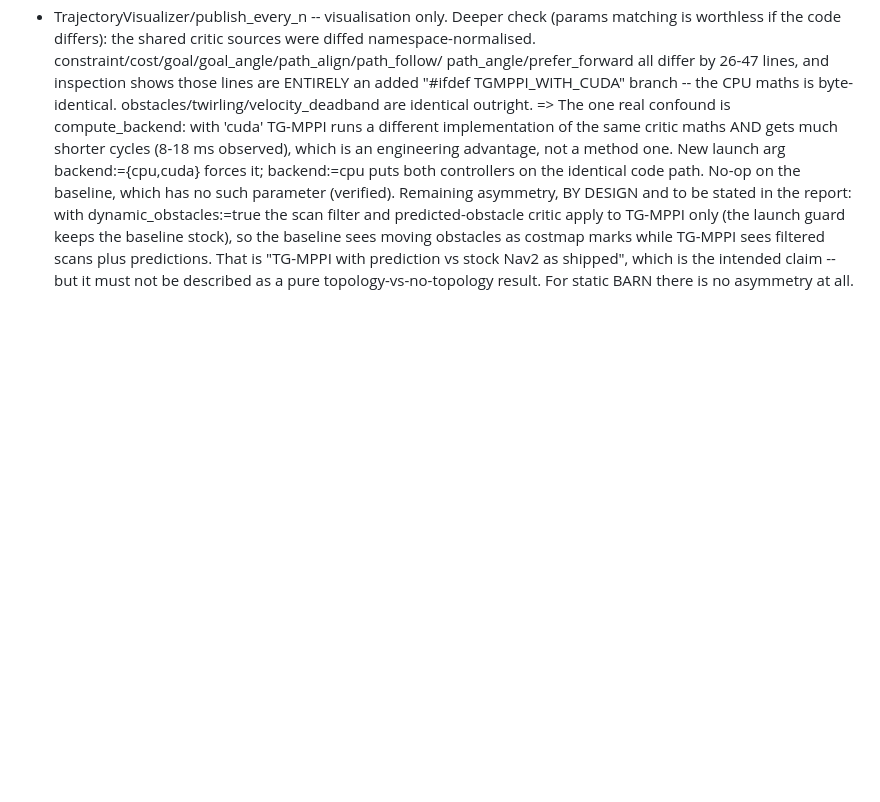
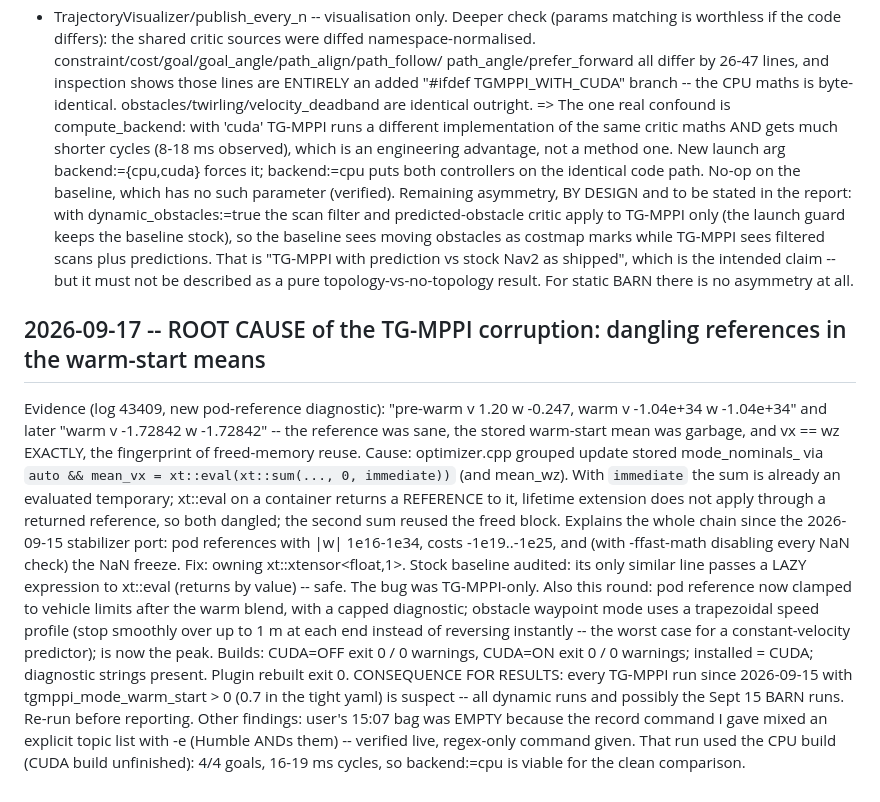
Before and after one commit to SaranSundar08/amoeba_sanbox, a Markdown page: docs/PROJECT_STATUS.md, the part around the change. Rendered like a GitHub page; blank space fills up the shorter version.

Commit message:
Sept 17: root cause of TG-MPPI corruption = dangling xt::eval references in warm-start means (fixed); pod reference clamp; trapezoidal obstacle motion; results since Sept 15 must be re-run
Co-Authored-By: Claude Opus 5 <noreply@anthropic.com>
Claude-Session: https://claude.ai/code/session_01DbHUjqXcXamdZuj9j3DMvN

```diff
--- a/docs/PROJECT_STATUS.md
+++ b/docs/PROJECT_STATUS.md
@@ -2839,3 +2839,31 @@ the baseline stock), so the baseline sees moving obstacles as costmap marks whil
 sees filtered scans plus predictions. That is "TG-MPPI with prediction vs stock Nav2 as
 shipped", which is the intended claim -- but it must not be described as a pure
 topology-vs-no-topology result. For static BARN there is no asymmetry at all.
+
+## 2026-09-17 -- ROOT CAUSE of the TG-MPPI corruption: dangling references in the warm-start means
+
+Evidence (log 43409, new pod-reference diagnostic): "pre-warm v 1.20 w -0.247, warm v -1.04e+34
+w -1.04e+34" and later "warm v -1.72842 w -1.72842" -- the reference was sane, the stored
+warm-start mean was garbage, and vx == wz EXACTLY, the fingerprint of freed-memory reuse.
+Cause: optimizer.cpp grouped update stored mode_nominals_ via
+`auto && mean_vx = xt::eval(xt::sum(..., 0, immediate))` (and mean_wz). With `immediate`
+the sum is already an evaluated temporary; xt::eval on a container returns a REFERENCE to
+it, lifetime extension does not apply through a returned reference, so both dangled; the
+second sum reused the freed block. Explains the whole chain since the 2026-09-15
+stabilizer port: pod references with |w| 1e16-1e34, costs -1e19..-1e25, and (with
+-ffast-math disabling every NaN check) the NaN freeze. Fix: owning xt::xtensor<float,1>.
+Stock baseline audited: its only similar line passes a LAZY expression to xt::eval (returns
+by value) -- safe. The bug was TG-MPPI-only.
+Also this round: pod reference now clamped to vehicle limits after the warm blend, with a
+capped diagnostic; obstacle waypoint mode uses a trapezoidal speed profile (stop smoothly
+over up to 1 m at each end instead of reversing instantly -- the worst case for a
+constant-velocity predictor); <speed> is now the peak.
+Builds: CUDA=OFF exit 0 / 0 warnings, CUDA=ON exit 0 / 0 warnings; installed = CUDA;
+diagnostic strings present. Plugin rebuilt exit 0.
+CONSEQUENCE FOR RESULTS: every TG-MPPI run since 2026-09-15 with tgmppi_mode_warm_start > 0
+(0.7 in the tight yaml) is suspect -- all dynamic runs and possibly the Sept 15 BARN runs.
+Re-run before reporting.
+Other findings: user's 15:07 bag was EMPTY because the record command I gave mixed an
+explicit topic list with -e (Humble ANDs them) -- verified live, regex-only command given.
+That run used the CPU build (CUDA build unfinished): 4/4 goals, 16-19 ms cycles, so
+backend:=cpu is viable for the clean comparison.
```
